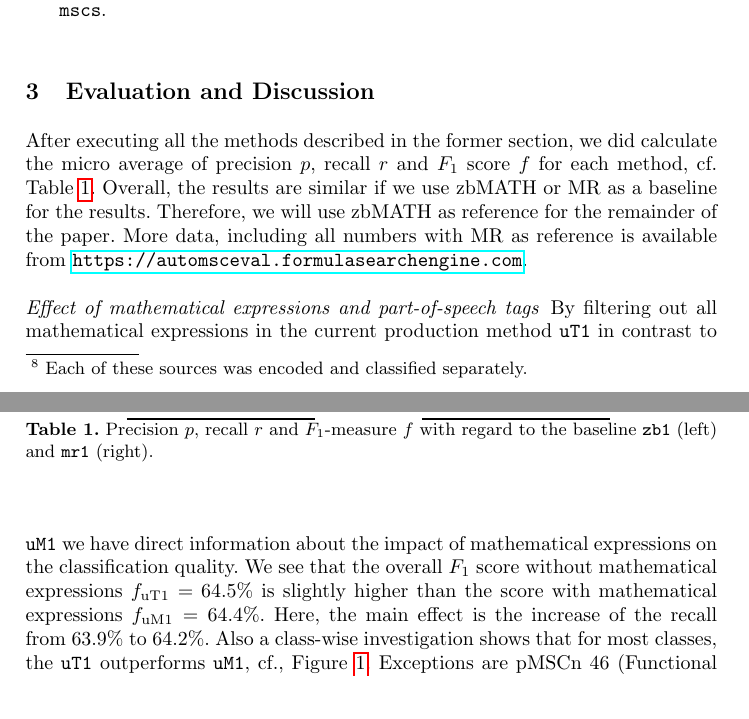
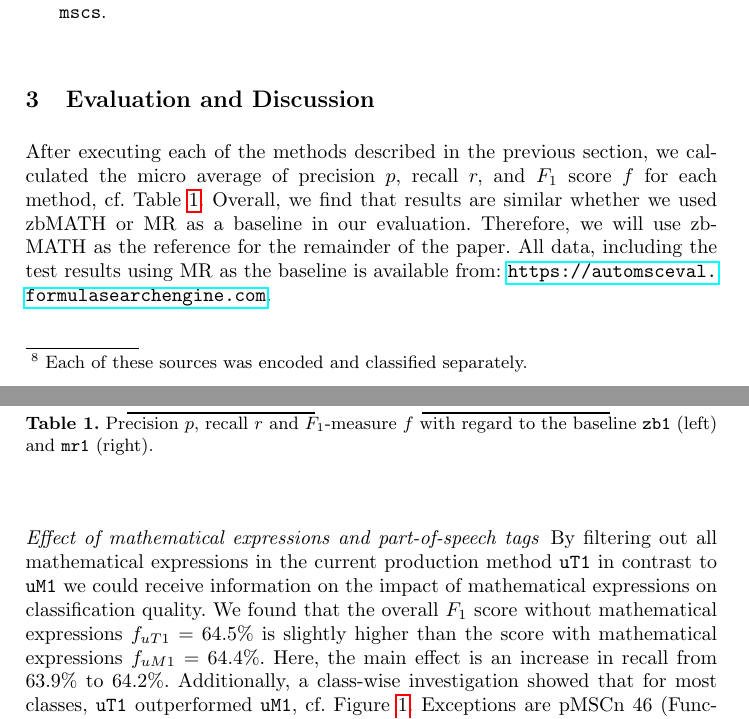
Before and after one commit to gipplab/20CicmAutoMsc, a LaTeX paper (llncs.tex, which reads mainmatter.tex): two parts of pages 5 and 6 of 10, joined at a grey line, cut so that both start at the same text. Compiled offline with pdfLaTeX.

Commit message:
Update evaluation pt 1

```diff
--- a/mainmatter.tex
+++ b/mainmatter.tex
@@ -205,11 +205,10 @@ In this paper, we compare 12 different methods for (automatically) determining t
   %in comparison to
   the baseline \texttt{zb1} (left) and \texttt{mr1} (right).} \label{tb1}
 \end{table*}
-After executing all the methods described in the former section, we did calculate the micro average of precision $p$, recall $r$ and $F_1$ score $f$ for each method, cf. Table~\ref{tb1}.
-Overall, the results are similar if we use zbMATH or MR as a baseline for the results.
-Therefore, we will use zbMATH as reference for the remainder of the paper.
-More data, including all numbers with MR as reference is available from
-\url{https://automsceval.formulasearchengine.com}.
+After executing each of the methods described in the previous section, we calculated the micro average of precision \(p\), recall \(r,\) and \(F_{1}\) score \(f\) for each method, cf. Table~\ref{tb1}.
+Overall, we find that results are similar whether we used zbMATH or MR as a baseline in our evaluation.
+Therefore, we will use zbMATH as the reference for the remainder of the paper. All data, including the test results using MR as the baseline is available from: \url{https://automsceval.formulasearchengine.com}.
+
 %The graphics on that page are interactive, to allow investigation of specific msc codes and selection of new comparisons.
 
 \paragraph{Effect of mathematical expressions and part-of-speech tags}
@@ -221,9 +220,9 @@ More data, including all numbers with MR as reference is available from
   \includegraphics[width=\textwidth]{POSeffekt.png}
 \caption{Part-of-speech tagging for mathematics does not improve the classification quality. Method \texttt{uM1}=left bar, method \texttt{tite}=right bar.}\label{fgPOS}
 \end{figure}
-By filtering out all mathematical expressions in the current production method \texttt{uT1} in contrast to \texttt{uM1} we have direct information about the impact of mathematical expressions on the classification quality.
-We see that the overall $F_1$ score without mathematical expressions $f_\mathrm{uT1}=64.5\%$ is slightly higher than the score with mathematical expressions $f_\mathrm{uM1}=64.4\%.$
-Here, the main effect is the increase of the recall from  $63.9\%$ to $64.2\%.$
-Also a class-wise investigation shows that for most classes, the \texttt{uT1} outperforms \texttt{uM1}, cf., Figure \ref{fgMath}.
-Exceptions are pMSCn 46 (Functional analysis ) and 17 (Nonassociative rings and algebras) where the inclusion of math tags raises the $F_1$-score slightly.
+By filtering out all mathematical expressions in the current production method \texttt{uT1} in contrast to \texttt{uM1} we could receive information on the impact of mathematical expressions on classification quality.
+We found that the overall \(F_{1}\) score without mathematical expressions \(f_{uT1} = 64.5\%\) is slightly higher than the score with mathematical expressions \(f_{uM1} = 64.4\%.\)
+Here, the main effect is an increase in recall from \(63.9\%\) to \(64.2\%.\)
+Additionally, a class-wise investigation showed that for most classes, \texttt{uT1} outperformed \texttt{uM1}, cf. Figure~\ref{fgMath}.
+Exceptions are pMSCn 46 (Functional analysis ) and 17 (Nonassociative rings and algebras) where the inclusion of math tags raised the \(F_{1}\)-score slightly.
 
```
Also changed, not shown: mainmatter.tex (5 more changed lines).
